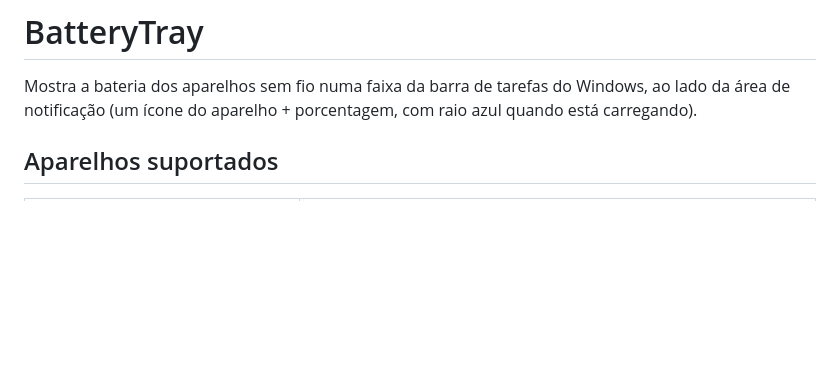
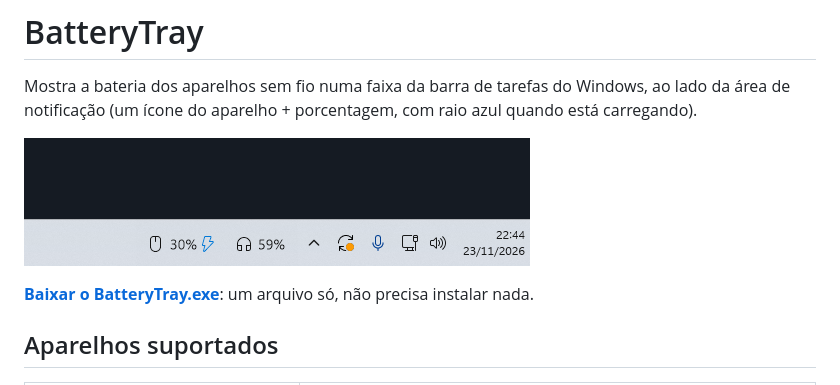
Before and after one commit to marcosniciu/BatteryTray, a Markdown page: README.md, the part around the change. Drawn GitHub-style; pictures changed too: docs/barra-de-tarefas.png (added); blank space fills up the shorter version.

Commit message:
README: print da barra de tarefas e link de download
Co-Authored-By: Claude Opus 5.5 <noreply@anthropic.com>

```diff
--- a/README.md
+++ b/README.md
@@ -1,6 +1,10 @@
 # BatteryTray
 
 Mostra a bateria dos aparelhos sem fio numa faixa da barra de tarefas do Windows, ao lado da área de notificação (um ícone do aparelho + porcentagem, com raio azul quando está carregando).
+
+![BatteryTray na barra de tarefas: mouse 30% carregando e fone 59%](docs/barra-de-tarefas.png)
+
+**[Baixar o BatteryTray.exe](https://github.com/marcosniciu/BatteryTray/releases/latest)**: um arquivo só, não precisa instalar nada.
 
 ## Aparelhos suportados
 
```
